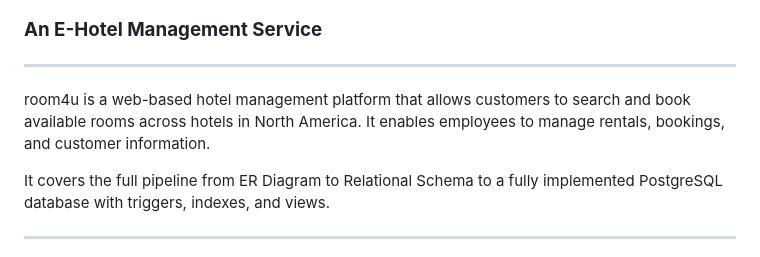
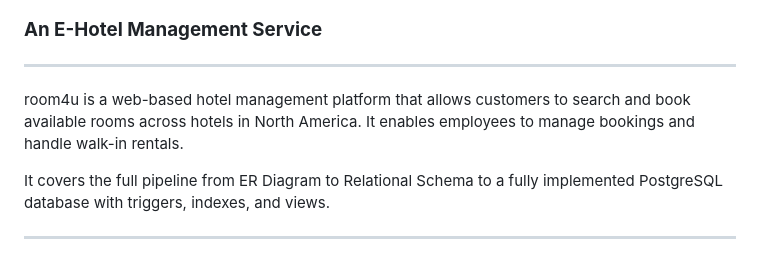
Before and after one commit to DBordeianu1/room4u, a Markdown page: README.md, the part around one of its changes. GitHub-like rendering.

Commit message:
docs: tidy-up the README file

```diff
--- a/README.md
+++ b/README.md
@@ -2,7 +2,7 @@
 ### **An E-Hotel Management Service**
 
 ---
-room4u is a web-based hotel management platform that allows customers to search and book available rooms across hotels in North America. It enables employees to manage rentals, bookings, and customer information.
+room4u is a web-based hotel management platform that allows customers to search and book available rooms across hotels in North America. It enables employees to manage bookings and handle walk-in rentals.
 
 It covers the full pipeline from ER Diagram to Relational Schema to a fully implemented PostgreSQL database with triggers, indexes, and views.
 
```
Also changed, not shown: other parts of README.md (+1 -1 lines).
